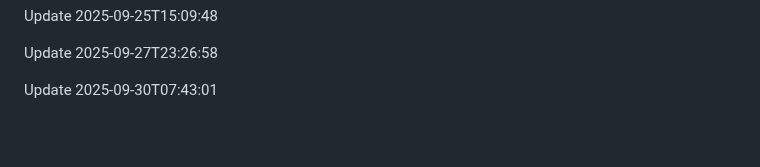
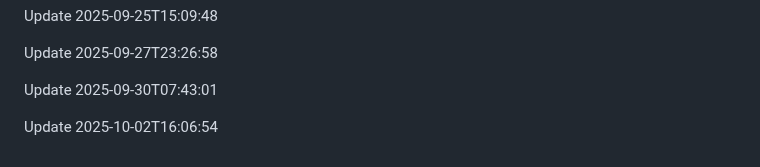
Before and after one commit to htiketun/php-messaging-suite, a Markdown page: README.md, the part around the change. Drawn GitHub-style; blank space fills up the shorter version.

```diff
--- a/README.md
+++ b/README.md
@@ -677,3 +677,5 @@ Update 2025-09-25T15:09:48
 Update 2025-09-27T23:26:58
 
 Update 2025-09-30T07:43:01
+
+Update 2025-10-02T16:06:54
```
